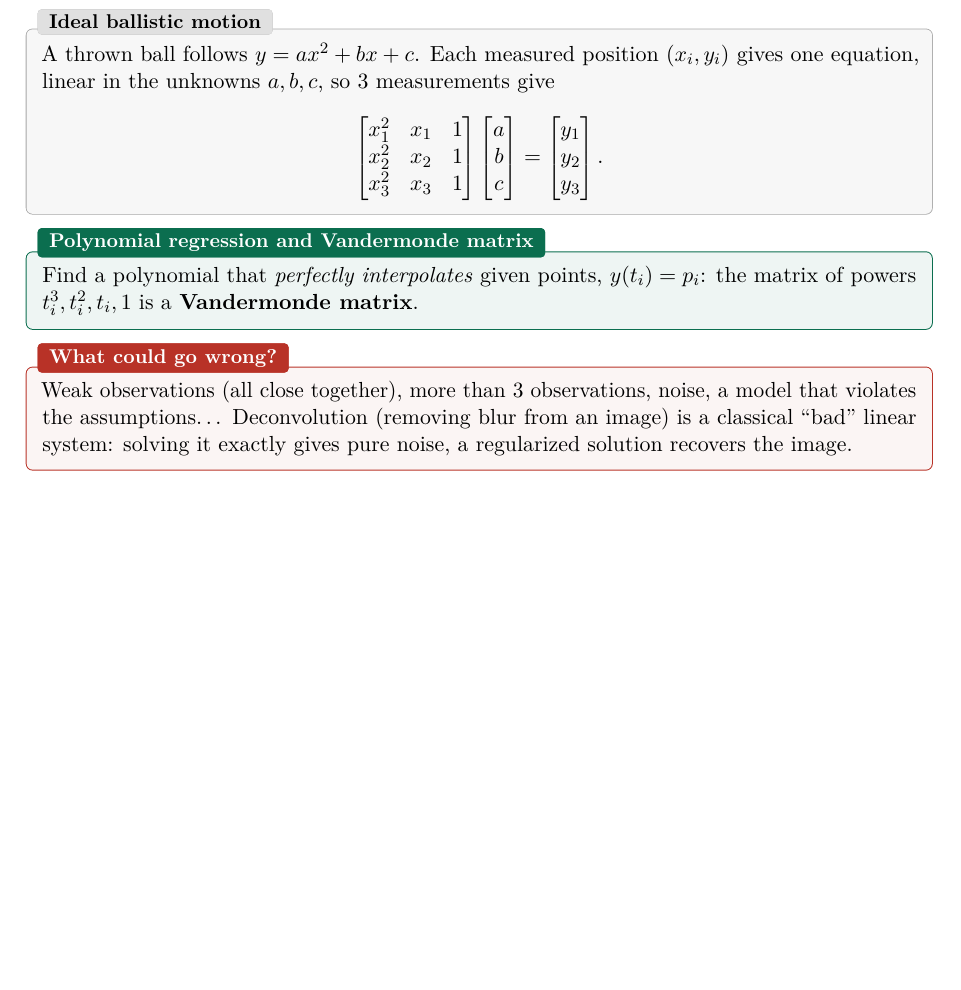
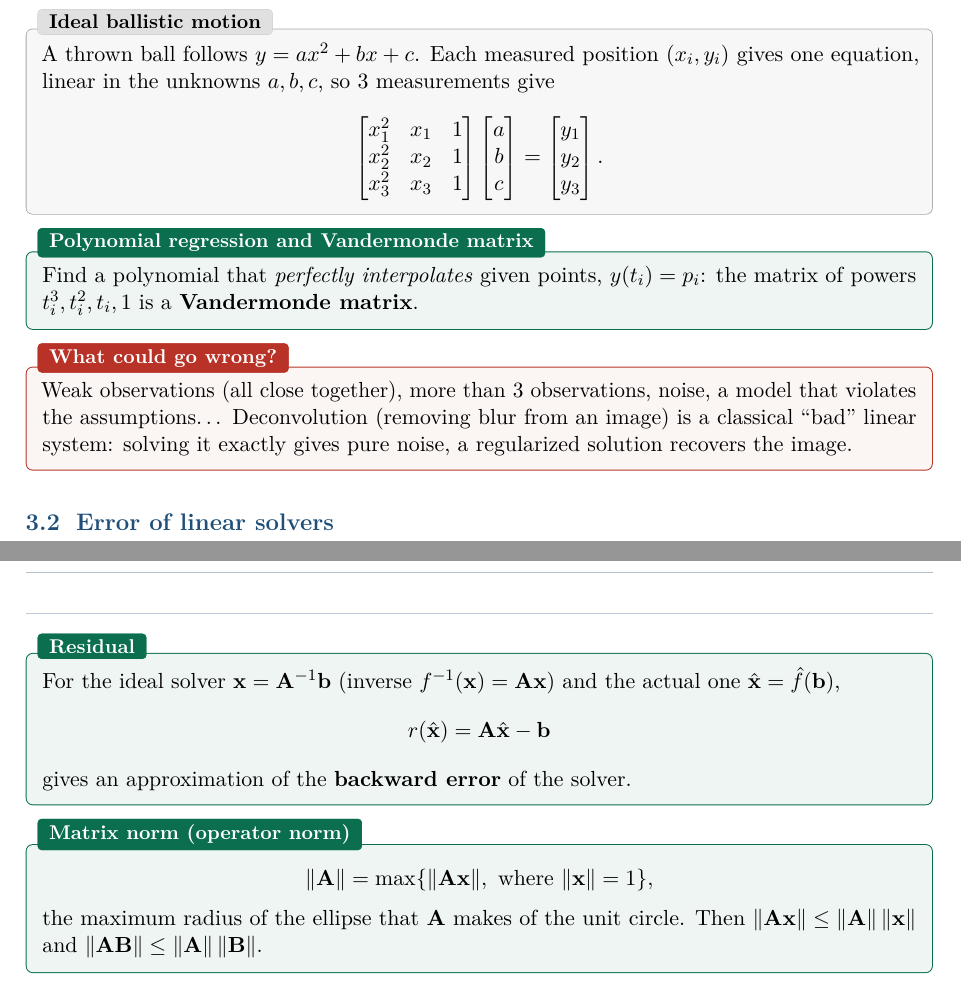
Before and after one commit to AlphaXT38G/notes_ba5, a LaTeX book (nummet/course.tex): part of page 13 of 13 before the commit and two parts of pages 13 and 14 of 14 after it, the two joined at a grey line, cut so that both start at the same text, the shorter picture padded with empty space. Compiled offline with pdfLaTeX.

Commit message:
feat(nummet): add the residual and the matrix norm
Co-Authored-By: Claude Opus 5.5 <noreply@anthropic.com>

```diff
--- a/nummet/course.tex
+++ b/nummet/course.tex
@@ -466,4 +466,25 @@ the assumptions\dots\ Deconvolution (removing blur from an image) is a classical
 system: solving it exactly gives pure noise, a regularized solution recovers the image.
 \end{warnbox}
 
+
+\section{Error of linear solvers}
+
+\begin{defnbox}[title=Residual]
+For the ideal solver $\mathbf{x} = \mathbf{A}^{-1}\mathbf{b}$ (inverse $f^{-1}(\mathbf{x}) =
+\mathbf{A}\mathbf{x}$) and the actual one $\hat{\mathbf{x}} = \hat{f}(\mathbf{b})$,
+\[
+r(\hat{\mathbf{x}}) = \mathbf{A}\hat{\mathbf{x}} - \mathbf{b}
+\]
+gives an approximation of the \textbf{backward error} of the solver.
+\end{defnbox}
+
+\begin{defnbox}[title=Matrix norm (operator norm)]
+\[
+\|\mathbf{A}\| = \max\{\|\mathbf{A}\mathbf{x}\|, \text{ where } \|\mathbf{x}\| = 1\},
+\]
+the maximum radius of the ellipse that $\mathbf{A}$ makes of the unit circle. Then
+$\|\mathbf{A}\mathbf{x}\| \le \|\mathbf{A}\|\,\|\mathbf{x}\|$ and
+$\|\mathbf{A}\mathbf{B}\| \le \|\mathbf{A}\|\,\|\mathbf{B}\|$.
+\end{defnbox}
+
 \end{document}
```
